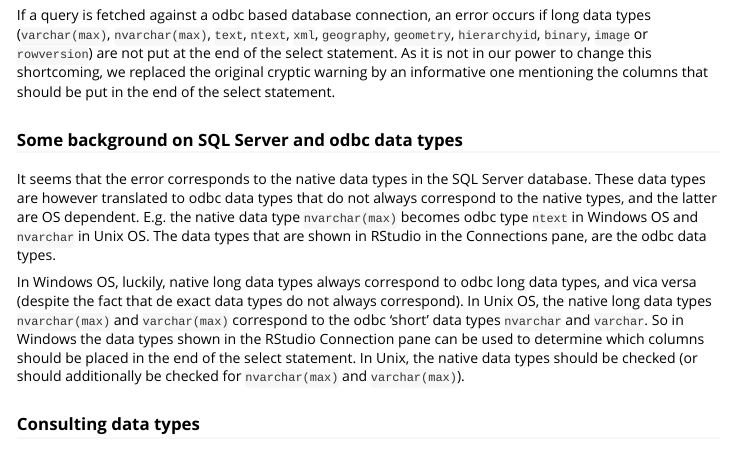
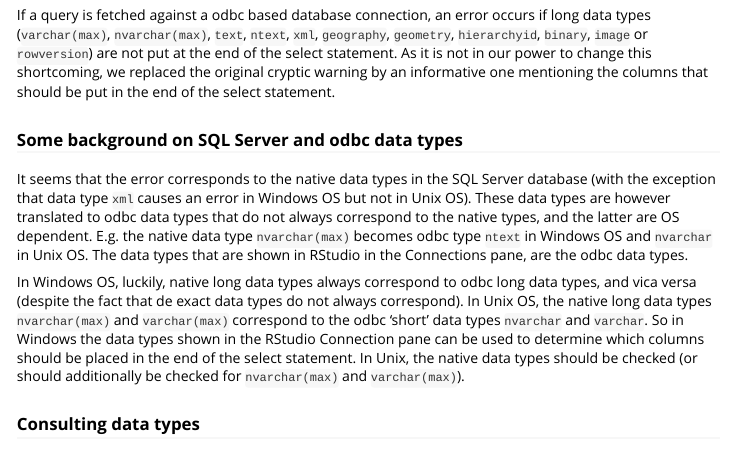
Before and after one commit to inbo/inbodb, an R Markdown document (vignettes/odbc_query_problem.Rmd): the page in a window 1100 px wide, from 120 px down. Rendered offline with R 4.5, knitr and Pandoc, with nearby package versions.

Commit message:
mention in vignet that xml doesn't cause an error in Unix

```diff
--- a/vignettes/odbc_query_problem.Rmd
+++ b/vignettes/odbc_query_problem.Rmd
@@ -20,7 +20,7 @@ If a query is fetched against a odbc based database connection, an error occurs
 
 ### Some background on SQL Server and odbc data types
 
-It seems that the error corresponds to the native data types in the SQL Server database. These data types are however translated to odbc data types that do not always correspond to the native types, and the latter are OS dependent. E.g. the native data type `nvarchar(max)` becomes odbc type `ntext` in Windows OS and `nvarchar` in Unix OS. The data types that are shown in RStudio in the Connections pane, are the odbc data types.
+It seems that the error corresponds to the native data types in the SQL Server database (with the exception that data type `xml` causes an error in Windows OS but not in Unix OS). These data types are however translated to odbc data types that do not always correspond to the native types, and the latter are OS dependent. E.g. the native data type `nvarchar(max)` becomes odbc type `ntext` in Windows OS and `nvarchar` in Unix OS. The data types that are shown in RStudio in the Connections pane, are the odbc data types.
 
 In Windows OS, luckily, native long data types always correspond to odbc long data types, and vica versa (despite the fact that de exact data types do not always correspond). In Unix OS, the native long data types `nvarchar(max)` and `varchar(max)` correspond to the odbc 'short' data types `nvarchar` and `varchar`. So in Windows the data types shown in the RStudio Connection pane can be used to determine which columns should be placed in the end of the select statement. In Unix, the native data types should be checked (or should additionally be checked for `nvarchar(max)` and `varchar(max)`).
 
```
